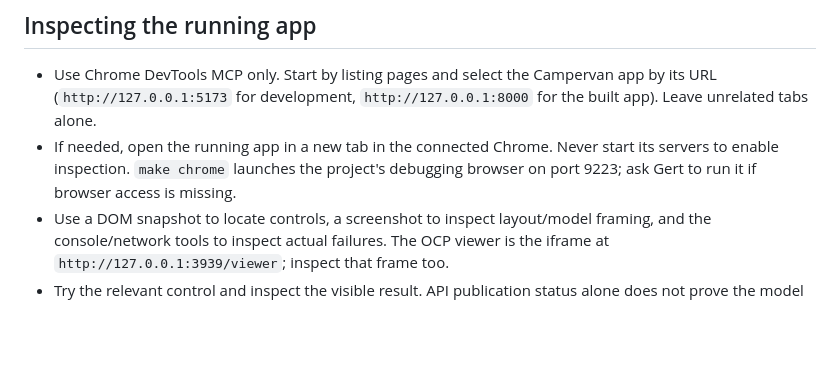
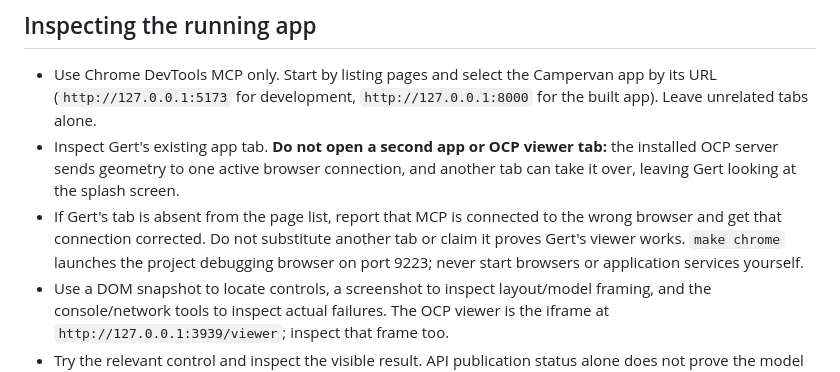
Before and after one commit to gertalot/campervan, a Markdown page: AGENTS.md, the part around the change. GitHub-like rendering; blank space fills up the shorter version.

```diff
--- a/AGENTS.md
+++ b/AGENTS.md
@@ -50,8 +50,11 @@ deployed. The software stakes are low; keep the code, tooling and development pr
 
 - Use Chrome DevTools MCP only. Start by listing pages and select the Campervan app by its URL
   (`http://127.0.0.1:5173` for development, `http://127.0.0.1:8000` for the built app). Leave unrelated tabs alone.
-- If needed, open the running app in a new tab in the connected Chrome. Never start its servers to enable inspection.
-  `make chrome` launches the project's debugging browser on port 9223; ask Gert to run it if browser access is missing.
+- Inspect Gert's existing app tab. **Do not open a second app or OCP viewer tab:** the installed OCP server sends geometry
+  to one active browser connection, and another tab can take it over, leaving Gert looking at the splash screen.
+- If Gert's tab is absent from the page list, report that MCP is connected to the wrong browser and get that connection
+  corrected. Do not substitute another tab or claim it proves Gert's viewer works. `make chrome` launches the project
+  debugging browser on port 9223; never start browsers or application services yourself.
 - Use a DOM snapshot to locate controls, a screenshot to inspect layout/model framing, and the console/network tools
   to inspect actual failures. The OCP viewer is the iframe at `http://127.0.0.1:3939/viewer`; inspect that frame too.
 - Try the relevant control and inspect the visible result. API publication status alone does not prove the model rendered.
```
Also changed, not shown: README.md (+4 -1 lines).
